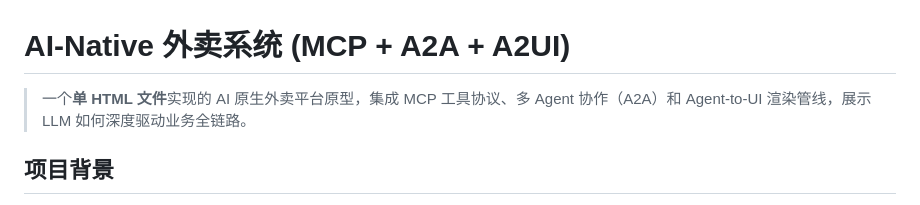
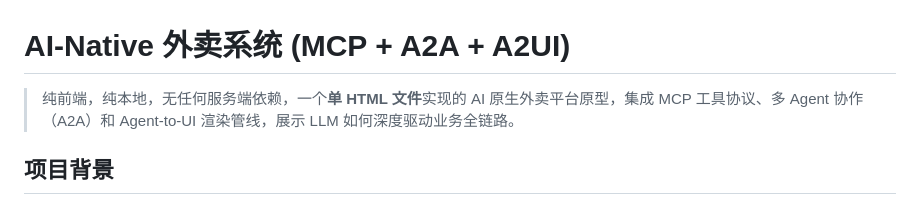
Before and after one commit to 100apps/llm_takeout_qoder, a Markdown page: README.md, the part around the change. Drawn GitHub-style.

```diff
--- a/README.md
+++ b/README.md
@@ -1,6 +1,6 @@
 # AI-Native 外卖系统 (MCP + A2A + A2UI)
 
-> 一个**单 HTML 文件**实现的 AI 原生外卖平台原型，集成 MCP 工具协议、多 Agent 协作（A2A）和 Agent-to-UI 渲染管线，展示 LLM 如何深度驱动业务全链路。
+> 纯前端，纯本地，无任何服务端依赖，一个**单 HTML 文件**实现的 AI 原生外卖平台原型，集成 MCP 工具协议、多 Agent 协作（A2A）和 Agent-to-UI 渲染管线，展示 LLM 如何深度驱动业务全链路。
 
 ## 项目背景
 
```
